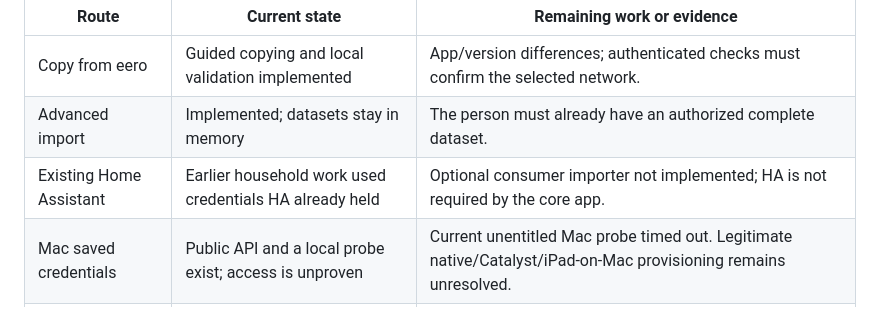
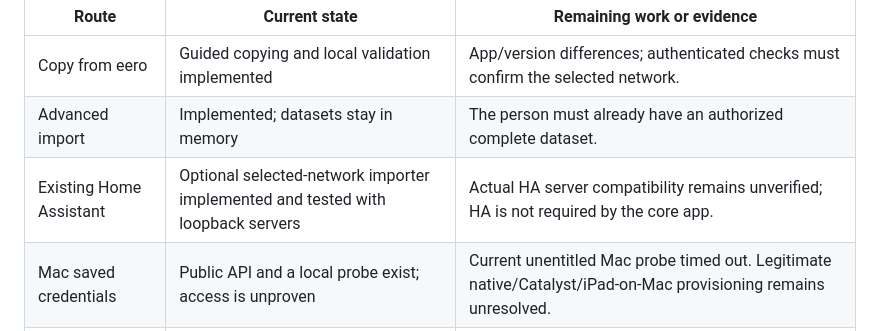
Before and after one commit to Guntheruk/thread-network-tool, a Markdown page: docs/CREDENTIAL-ACCESS.md, the part around the change. GitHub-like rendering.

```diff
--- a/docs/CREDENTIAL-ACCESS.md
+++ b/docs/CREDENTIAL-ACCESS.md
@@ -8,7 +8,7 @@ Thread dataset.
 | --- | --- | --- |
 | Copy from eero | Guided copying and local validation implemented | App/version differences; authenticated checks must confirm the selected network. |
 | Advanced import | Implemented; datasets stay in memory | The person must already have an authorized complete dataset. |
-| Existing Home Assistant | Earlier household work used credentials HA already held | Optional consumer importer not implemented; HA is not required by the core app. |
+| Existing Home Assistant | Optional selected-network importer implemented and tested with loopback servers | Actual HA server compatibility remains unverified; HA is not required by the core app. |
 | Mac saved credentials | Public API and a local probe exist; access is unproven | Current unentitled Mac probe timed out. Legitimate native/Catalyst/iPad-on-Mac provisioning remains unresolved. |
 | Apple saved credentials | iOS request bridge and unsigned builds implemented | Provisioning, actual consent/retrieval, secure desktop transfer, and separate distribution approval. |
 | Android saved credentials | Thread SDK bridge and APK build implemented | Actual device retrieval and desktop transfer. |
```
Also changed, not shown: docs/COMPATIBILITY.md (+2 -1 lines).
